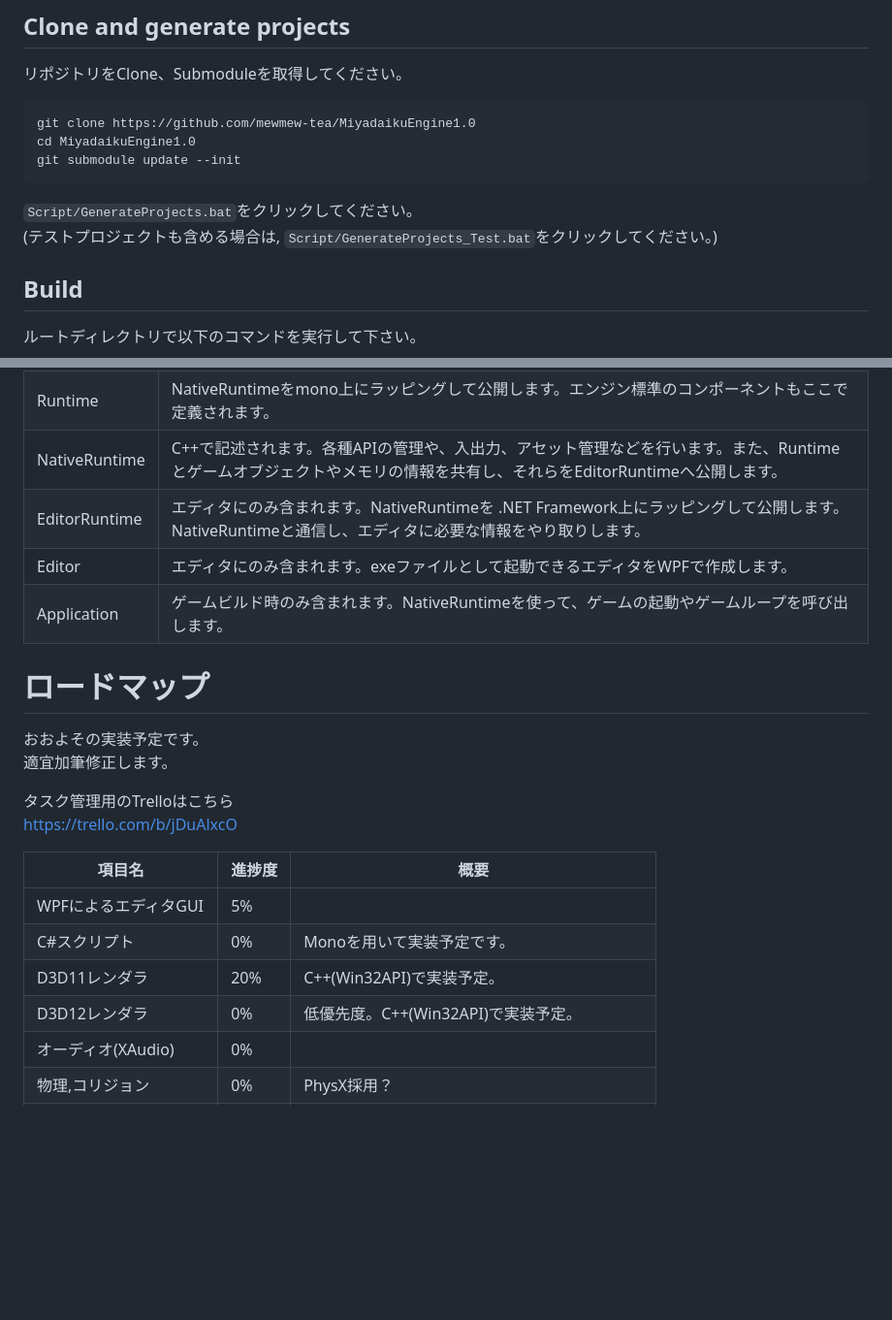
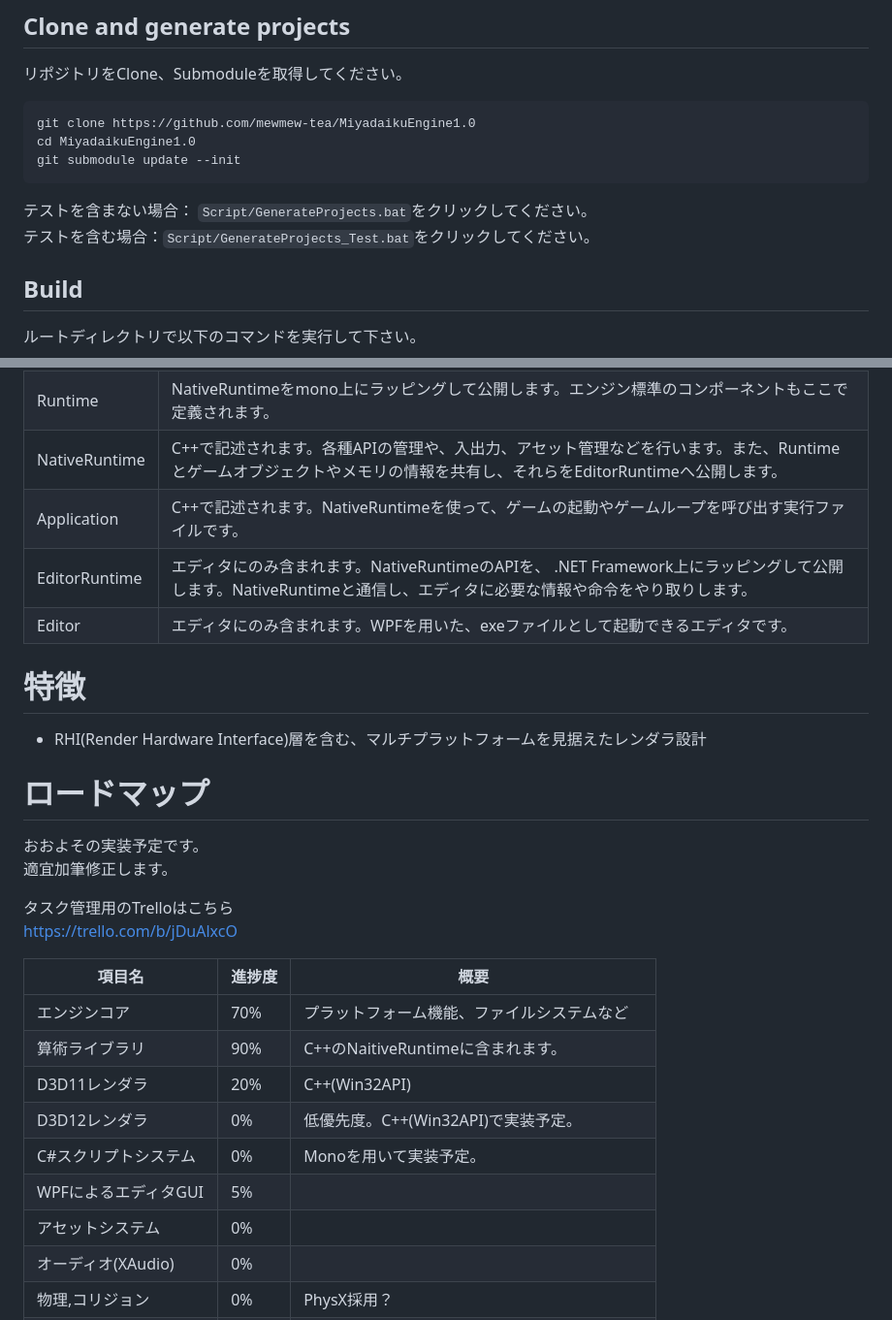
Before and after one commit to mewmew-tea/MiyadaikuEngine1.0, a Markdown page: README.md, 2 parts joined by grey strips. Shown: that part at 97% size. Drawn GitHub-style; blank space fills up the shorter version.

````diff
--- a/README.md
+++ b/README.md
@@ -23,8 +23,8 @@ cd MiyadaikuEngine1.0
 git submodule update --init
 ```
 
-`Script/GenerateProjects.bat`をクリックしてください。\
-(テストプロジェクトも含める場合は, `Script/GenerateProjects_Test.bat`をクリックしてください。)
+テストを含まない場合： `Script/GenerateProjects.bat`をクリックしてください。\
+テストを含む場合：`Script/GenerateProjects_Test.bat`をクリックしてください。
 
 ## Build
 
@@ -46,10 +46,13 @@ cmake --build　build/
 | Script | ユーザが定義する、コンポーネントスクリプトのアセンブリ。NativeRuntimeによってmono上で呼び出されます。 |
 | Runtime | NativeRuntimeをmono上にラッピングして公開します。エンジン標準のコンポーネントもここで定義されます。 |
 | NativeRuntime | C++で記述されます。各種APIの管理や、入出力、アセット管理などを行います。また、Runtimeとゲームオブジェクトやメモリの情報を共有し、それらをEditorRuntimeへ公開します。 |
-| EditorRuntime | エディタにのみ含まれます。NativeRuntimeを .NET Framework上にラッピングして公開します。NativeRuntimeと通信し、エディタに必要な情報をやり取りします。 |
-| Editor | エディタにのみ含まれます。exeファイルとして起動できるエディタをWPFで作成します。 |
-| Application | ゲームビルド時のみ含まれます。NativeRuntimeを使って、ゲームの起動やゲームループを呼び出します。 |
+| Application | C++で記述されます。NativeRuntimeを使って、ゲームの起動やゲームループを呼び出す実行ファイルです。 |
+| EditorRuntime | エディタにのみ含まれます。NativeRuntimeのAPIを、 .NET Framework上にラッピングして公開します。NativeRuntimeと通信し、エディタに必要な情報や命令をやり取りします。 |
+| Editor | エディタにのみ含まれます。WPFを用いた、exeファイルとして起動できるエディタです。 |
 
+# 特徴
+
+- RHI(Render Hardware Interface)層を含む、マルチプラットフォームを見据えたレンダラ設計
 
 # ロードマップ
 
@@ -61,10 +64,13 @@ https://trello.com/b/jDuAlxcO
 
 |  項目名  |  進捗度  | 概要 |
 | ---- | ---- | ---- |
+|  エンジンコア  |  70%  | プラットフォーム機能、ファイルシステムなど  |
+|  算術ライブラリ  |  90%  | C++のNaitiveRuntimeに含まれます。  |
+|  D3D11レンダラ  |  20%  | C++(Win32API)  |
+|  D3D12レンダラ  |  0%  | 低優先度。C++(Win32API)で実装予定。  |
+|  C#スクリプトシステム  |  0%  | Monoを用いて実装予定。  |
 |  WPFによるエディタGUI  |  5%  |   |
-|  C#スクリプト  |  0%  | Monoを用いて実装予定です。  |
-|  D3D11レンダラ  |  20%  | C++(Win32API)で実装予定。  |
-|  D3D12レンダラ  |  0%  | 低優先度。C++(Win32API)で実装予定。  |
+| アセットシステム | 0% |  |
 | オーディオ(XAudio) | 0% |  |
 |  物理,コリジョン  |  0%  | PhysX採用？  |
 |  Dear ImGui, ImGuizmo  |  0%  | デバッグ、仮のマニピュレータとして使用予定。  |
````
Also changed, not shown: other parts of README.md (+1 -1 lines), docs/images/Architecture_20220906.jpg (added).
